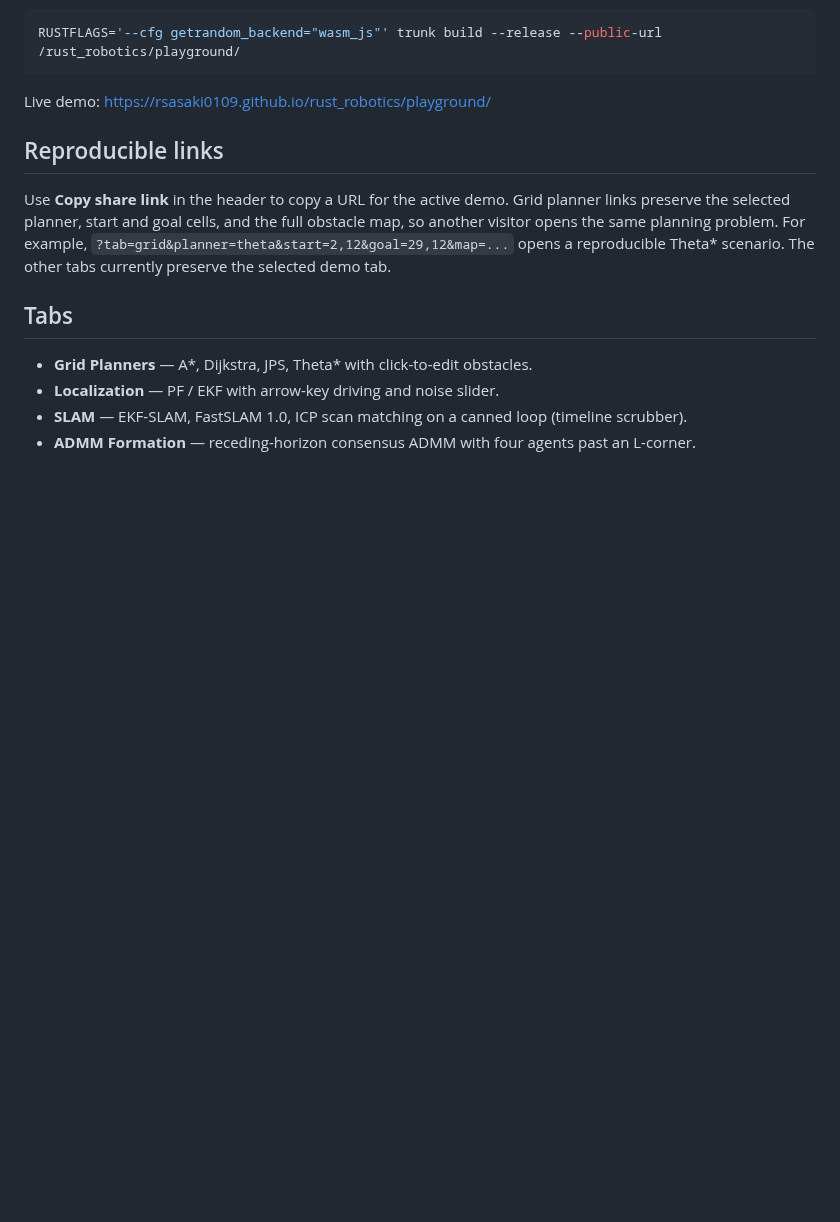
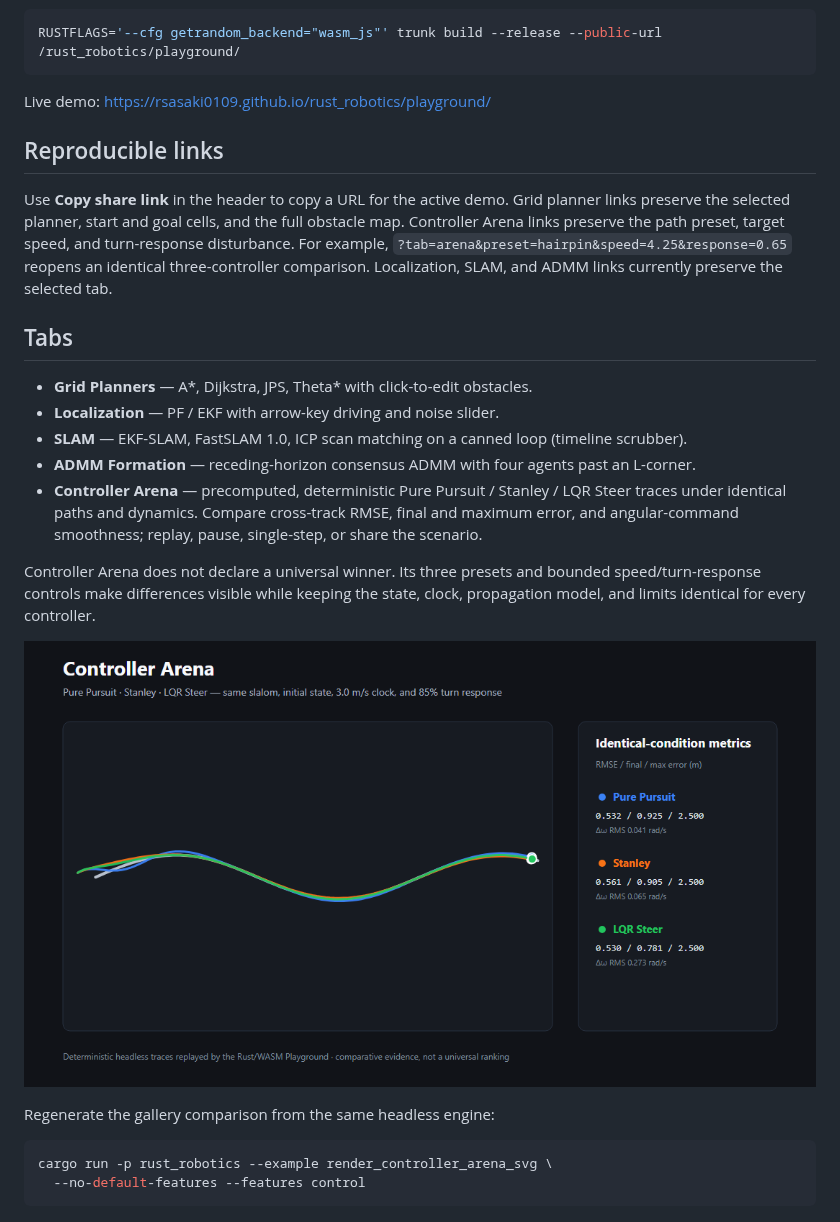
Before and after one commit to rsasaki0109/rust_robotics, a Markdown page: crates/rust_robotics_playground/README.md, the part around the change. GitHub-like rendering; pictures changed too: docs/assets/controller-arena.png (added); blank space fills up the shorter version.

Commit message:
Add interactive controller arena

````diff
--- a/crates/rust_robotics_playground/README.md
+++ b/crates/rust_robotics_playground/README.md
@@ -32,9 +32,11 @@ Live demo: https://rsasaki0109.github.io/rust_robotics/playground/
 
 Use **Copy share link** in the header to copy a URL for the active demo. Grid
 planner links preserve the selected planner, start and goal cells, and the full
-obstacle map, so another visitor opens the same planning problem. For example,
-`?tab=grid&planner=theta&start=2,12&goal=29,12&map=...` opens a reproducible
-Theta* scenario. The other tabs currently preserve the selected demo tab.
+obstacle map. Controller Arena links preserve the path preset, target speed,
+and turn-response disturbance. For example,
+`?tab=arena&preset=hairpin&speed=4.25&response=0.65` reopens an identical
+three-controller comparison. Localization, SLAM, and ADMM links currently
+preserve the selected tab.
 
 ## Tabs
 
@@ -42,3 +44,20 @@ Theta* scenario. The other tabs currently preserve the selected demo tab.
 - **Localization** — PF / EKF with arrow-key driving and noise slider.
 - **SLAM** — EKF-SLAM, FastSLAM 1.0, ICP scan matching on a canned loop (timeline scrubber).
 - **ADMM Formation** — receding-horizon consensus ADMM with four agents past an L-corner.
+- **Controller Arena** — precomputed, deterministic Pure Pursuit / Stanley /
+  LQR Steer traces under identical paths and dynamics. Compare cross-track
+  RMSE, final and maximum error, and angular-command smoothness; replay, pause,
+  single-step, or share the scenario.
+
+Controller Arena does not declare a universal winner. Its three presets and
+bounded speed/turn-response controls make differences visible while keeping
+the state, clock, propagation model, and limits identical for every controller.
+
+![Controller Arena comparison](../../docs/assets/controller-arena.png)
+
+Regenerate the gallery comparison from the same headless engine:
+
+```bash
+cargo run -p rust_robotics --example render_controller_arena_svg \
+  --no-default-features --features control
+```
````
Also changed, not shown: README.md (+7 -3 lines), docs/controller_arena_project.md (added, +307 -0 lines), plan.md (+13 -0 lines), 9 other files.
